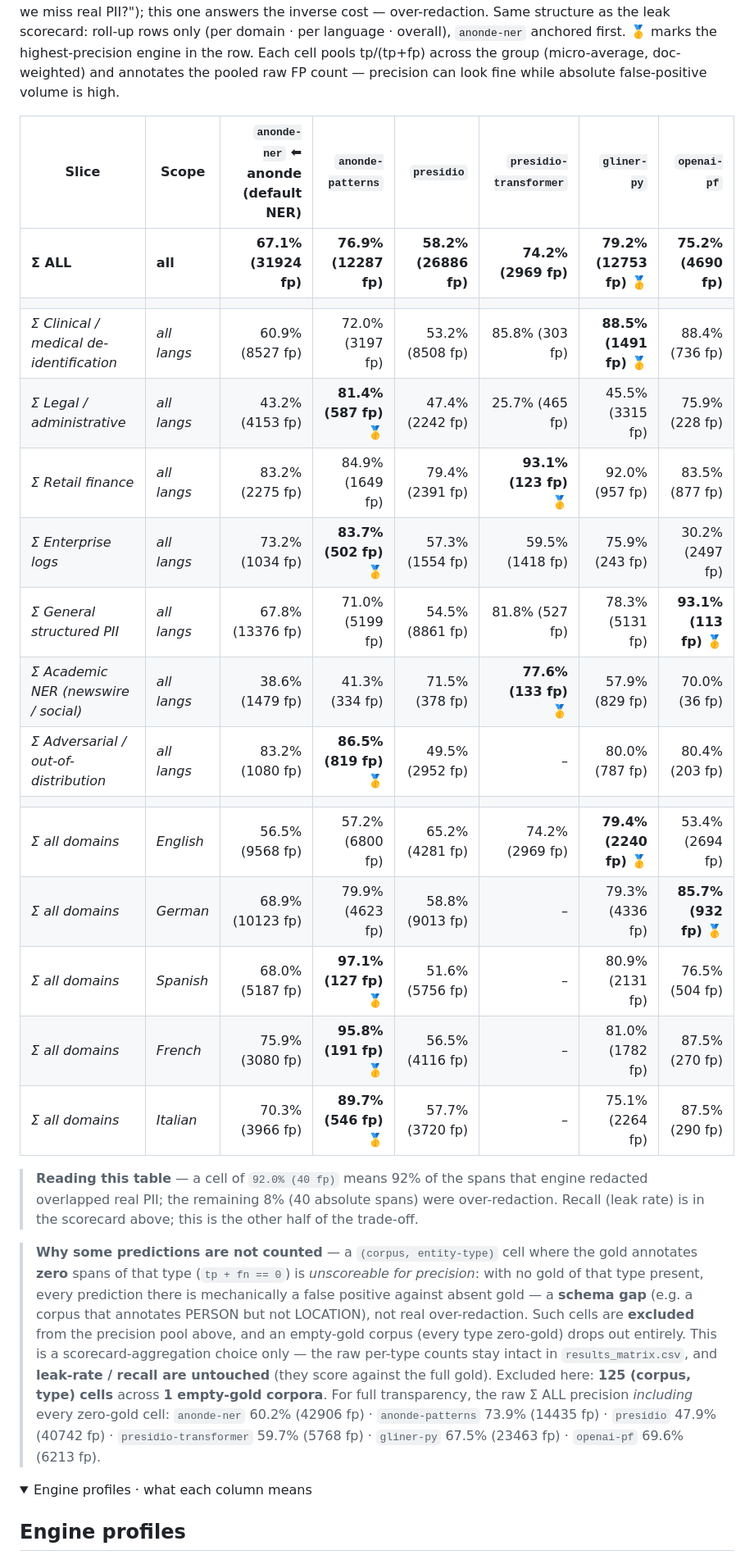
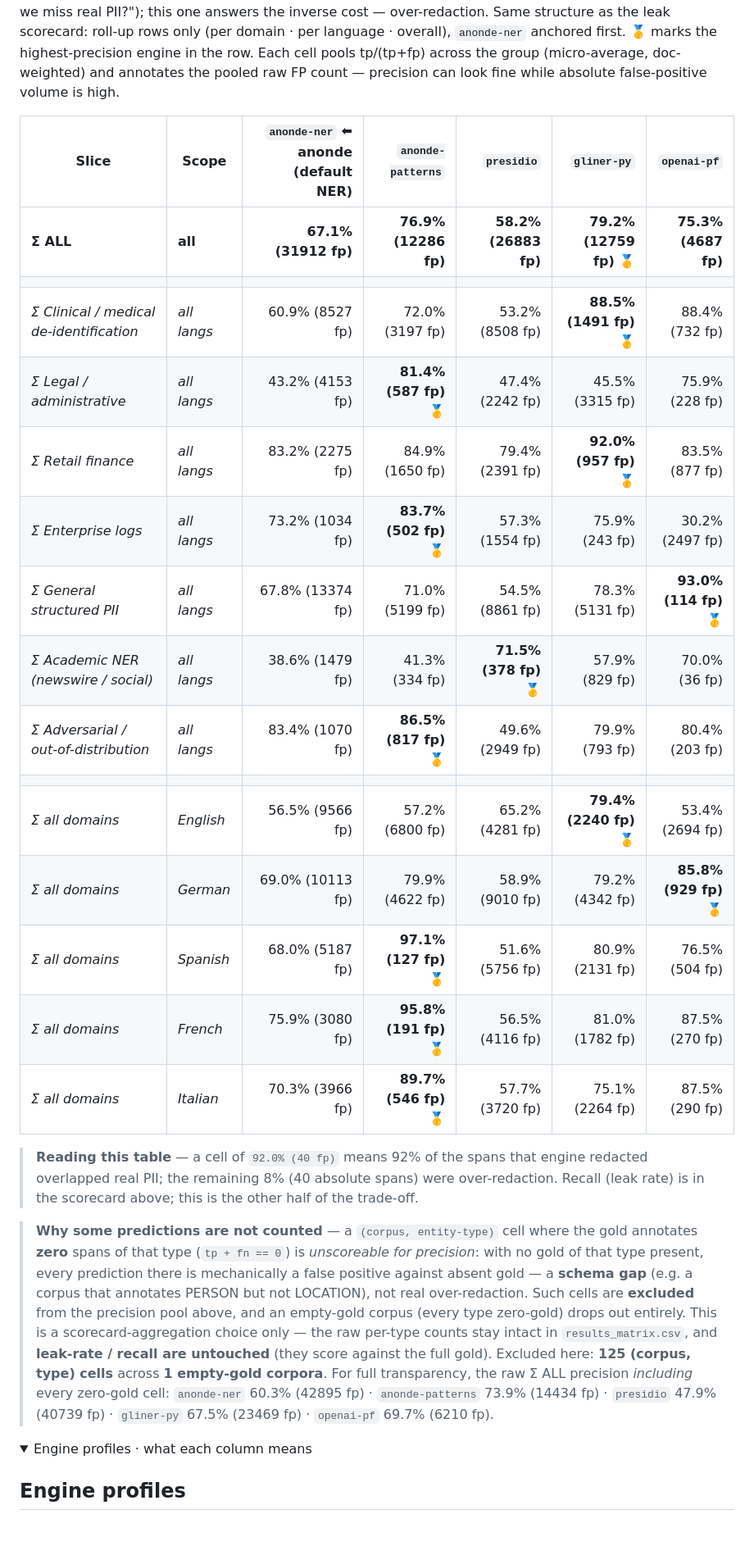
Before and after one commit to anonde-io/anonde, a Markdown page: bench/REPORT_MATRIX.md, the part around one of its changes. Shown at 82% size. Rendered like a GitHub page; folded sections open; blank space fills up the shorter version.

Commit message:
bench: refresh REPORT_MATRIX (weekly-2026-07-19_)
[skip ci]

```diff
--- a/bench/REPORT_MATRIX.md
+++ b/bench/REPORT_MATRIX.md
@@ -64,27 +62,27 @@ The one table. Roll-up rows only (per domain · per language · overall); the pe
 
 Partial precision = fraction of redacted spans that overlap a real PII span; the inverse (**1 − precision**) is the over-redaction / false-positive rate. **Higher is better.** This is the overlap-based *partial* view (a predicted span counts as a true positive if it overlaps **any** gold span), NOT the strict byte-exact view — strict punishes a one-char offset as a full false positive and reads misleadingly low (~0.1–0.3) for every engine including the baselines, so it is the wrong headline for a redactor. The leak-rate scorecard above answers recall ("did we miss real PII?"); this one answers the inverse cost — over-redaction. Same structure as the leak scorecard: roll-up rows only (per domain · per language · overall), `anonde-ner` anchored first. 🥇 marks the highest-precision engine in the row. Each cell pools tp/(tp+fp) across the group (micro-average, doc-weighted) and annotates the pooled raw FP count — precision can look fine while absolute false-positive volume is high.
 
-| Slice | Scope | `anonde-ner` ⬅︎ anonde (default NER) | `anonde-patterns` | `presidio` | `presidio-transformer` | `gliner-py` | `openai-pf` |
-|---|---|---:|---:|---:|---:|---:|---:|
-| **Σ ALL** | **all** | **67.1% (31924 fp)** | **76.9% (12287 fp)** | **58.2% (26886 fp)** | **74.2% (2969 fp)** | **79.2% (12753 fp)** 🥇 | **75.2% (4690 fp)** |
-| | | | | | | | |
-| _Σ Clinical / medical de-identification_ | _all langs_ | 60.9% (8527 fp) | 72.0% (3197 fp) | 53.2% (8508 fp) | 85.8% (303 fp) | **88.5% (1491 fp)** 🥇 | 88.4% (736 fp) |
-| _Σ Legal / administrative_ | _all langs_ | 43.2% (4153 fp) | **81.4% (587 fp)** 🥇 | 47.4% (2242 fp) | 25.7% (465 fp) | 45.5% (3315 fp) | 75.9% (228 fp) |
-| _Σ Retail finance_ | _all langs_ | 83.2% (2275 fp) | 84.9% (1649 fp) | 79.4% (2391 fp) | **93.1% (123 fp)** 🥇 | 92.0% (957 fp) | 83.5% (877 fp) |
-| _Σ Enterprise logs_ | _all langs_ | 73.2% (1034 fp) | **83.7% (502 fp)** 🥇 | 57.3% (1554 fp) | 59.5% (1418 fp) | 75.9% (243 fp) | 30.2% (2497 fp) |
-| _Σ General structured PII_ | _all langs_ | 67.8% (13376 fp) | 71.0% (5199 fp) | 54.5% (8861 fp) | 81.8% (527 fp) | 78.3% (5131 fp) | **93.1% (113 fp)** 🥇 |
-| _Σ Academic NER (newswire / social)_ | _all langs_ | 38.6% (1479 fp) | 41.3% (334 fp) | 71.5% (378 fp) | **77.6% (133 fp)** 🥇 | 57.9% (829 fp) | 70.0% (36 fp) |
-| _Σ Adversarial / out-of-distribution_ | _all langs_ | 83.2% (1080 fp) | **86.5% (819 fp)** 🥇 | 49.5% (2952 fp) | – | 80.0% (787 fp) | 80.4% (203 fp) |
-| | | | | | | | |
-| _Σ all domains_ | _English_ | 56.5% (9568 fp) | 57.2% (6800 fp) | 65.2% (4281 fp) | 74.2% (2969 fp) | **79.4% (2240 fp)** 🥇 | 53.4% (2694 fp) |
-| _Σ all domains_ | _German_ | 68.9% (10123 fp) | 79.9% (4623 fp) | 58.8% (9013 fp) | – | 79.3% (4336 fp) | **85.7% (932 fp)** 🥇 |
-| _Σ all domains_ | _Spanish_ | 68.0% (5187 fp) | **97.1% (127 fp)** 🥇 | 51.6% (5756 fp) | – | 80.9% (2131 fp) | 76.5% (504 fp) |
-| _Σ all domains_ | _French_ | 75.9% (3080 fp) | **95.8% (191 fp)** 🥇 | 56.5% (4116 fp) | – | 81.0% (1782 fp) | 87.5% (270 fp) |
-| _Σ all domains_ | _Italian_ | 70.3% (3966 fp) | **89.7% (546 fp)** 🥇 | 57.7% (3720 fp) | – | 75.1% (2264 fp) | 87.5% (290 fp) |
+| Slice | Scope | `anonde-ner` ⬅︎ anonde (default NER) | `anonde-patterns` | `presidio` | `gliner-py` | `openai-pf` |
+|---|---|---:|---:|---:|---:|---:|
+| **Σ ALL** | **all** | **67.1% (31912 fp)** | **76.9% (12286 fp)** | **58.2% (26883 fp)** | **79.2% (12759 fp)** 🥇 | **75.3% (4687 fp)** |
+| | | | | | | |
+| _Σ Clinical / medical de-identification_ | _all langs_ | 60.9% (8527 fp) | 72.0% (3197 fp) | 53.2% (8508 fp) | **88.5% (1491 fp)** 🥇 | 88.4% (732 fp) |
+| _Σ Legal / administrative_ | _all langs_ | 43.2% (4153 fp) | **81.4% (587 fp)** 🥇 | 47.4% (2242 fp) | 45.5% (3315 fp) | 75.9% (228 fp) |
+| _Σ Retail finance_ | _all langs_ | 83.2% (2275 fp) | 84.9% (1650 fp) | 79.4% (2391 fp) | **92.0% (957 fp)** 🥇 | 83.5% (877 fp) |
+| _Σ Enterprise logs_ | _all langs_ | 73.2% (1034 fp) | **83.7% (502 fp)** 🥇 | 57.3% (1554 fp) | 75.9% (243 fp) | 30.2% (2497 fp) |
+| _Σ General structured PII_ | _all langs_ | 67.8% (13374 fp) | 71.0% (5199 fp) | 54.5% (8861 fp) | 78.3% (5131 fp) | **93.0% (114 fp)** 🥇 |
+| _Σ Academic NER (newswire / social)_ | _all langs_ | 38.6% (1479 fp) | 41.3% (334 fp) | **71.5% (378 fp)** 🥇 | 57.9% (829 fp) | 70.0% (36 fp) |
+| _Σ Adversarial / out-of-distribution_ | _all langs_ | 83.4% (1070 fp) | **86.5% (817 fp)** 🥇 | 49.6% (2949 fp) | 79.9% (793 fp) | 80.4% (203 fp) |
+| | | | | | | |
+| _Σ all domains_ | _English_ | 56.5% (9566 fp) | 57.2% (6800 fp) | 65.2% (4281 fp) | **79.4% (2240 fp)** 🥇 | 53.4% (2694 fp) |
+| _Σ all domains_ | _German_ | 69.0% (10113 fp) | 79.9% (4622 fp) | 58.9% (9010 fp) | 79.2% (4342 fp) | **85.8% (929 fp)** 🥇 |
+| _Σ all domains_ | _Spanish_ | 68.0% (5187 fp) | **97.1% (127 fp)** 🥇 | 51.6% (5756 fp) | 80.9% (2131 fp) | 76.5% (504 fp) |
+| _Σ all domains_ | _French_ | 75.9% (3080 fp) | **95.8% (191 fp)** 🥇 | 56.5% (4116 fp) | 81.0% (1782 fp) | 87.5% (270 fp) |
+| _Σ all domains_ | _Italian_ | 70.3% (3966 fp) | **89.7% (546 fp)** 🥇 | 57.7% (3720 fp) | 75.1% (2264 fp) | 87.5% (290 fp) |
 
 > **Reading this table** — a cell of `92.0% (40 fp)` means 92% of the spans that engine redacted overlapped real PII; the remaining 8% (40 absolute spans) were over-redaction. Recall (leak rate) is in the scorecard above; this is the other half of the trade-off.
 
-> **Why some predictions are not counted** — a `(corpus, entity-type)` cell where the gold annotates **zero** spans of that type (`tp + fn == 0`) is *unscoreable for precision*: with no gold of that type present, every prediction there is mechanically a false positive against absent gold — a **schema gap** (e.g. a corpus that annotates PERSON but not LOCATION), not real over-redaction. Such cells are **excluded** from the precision pool above, and an empty-gold corpus (every type zero-gold) drops out entirely. This is a scorecard-aggregation choice only — the raw per-type counts stay intact in `results_matrix.csv`, and **leak-rate / recall are untouched** (they score against the full gold). Excluded here: **125 (corpus, type) cells** across **1 empty-gold corpora**. For full transparency, the raw Σ ALL precision *including* every zero-gold cell: `anonde-ner` 60.2% (42906 fp) · `anonde-patterns` 73.9% (14435 fp) · `presidio` 47.9% (40742 fp) · `presidio-transformer` 59.7% (5768 fp) · `gliner-py` 67.5% (23463 fp) · `openai-pf` 69.6% (6213 fp).
+> **Why some predictions are not counted** — a `(corpus, entity-type)` cell where the gold annotates **zero** spans of that type (`tp + fn == 0`) is *unscoreable for precision*: with no gold of that type present, every prediction there is mechanically a false positive against absent gold — a **schema gap** (e.g. a corpus that annotates PERSON but not LOCATION), not real over-redaction. Such cells are **excluded** from the precision pool above, and an empty-gold corpus (every type zero-gold) drops out entirely. This is a scorecard-aggregation choice only — the raw per-type counts stay intact in `results_matrix.csv`, and **leak-rate / recall are untouched** (they score against the full gold). Excluded here: **125 (corpus, type) cells** across **1 empty-gold corpora**. For full transparency, the raw Σ ALL precision *including* every zero-gold cell: `anonde-ner` 60.3% (42895 fp) · `anonde-patterns` 73.9% (14434 fp) · `presidio` 47.9% (40739 fp) · `gliner-py` 67.5% (23469 fp) · `openai-pf` 69.7% (6210 fp).
 
 <details><summary>Engine profiles · what each column means</summary>
 
```
Also changed, not shown: other parts of bench/REPORT_MATRIX.md (+267 -269 lines).
